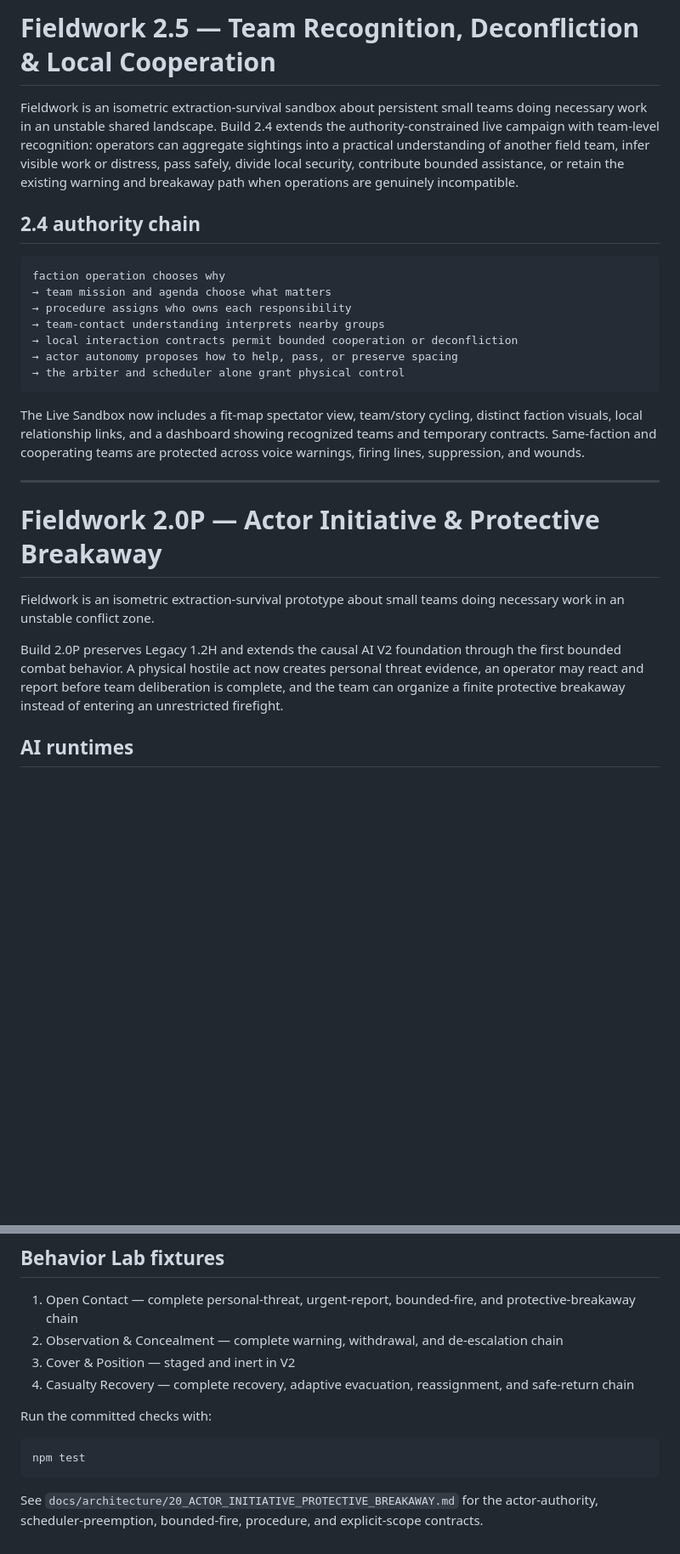
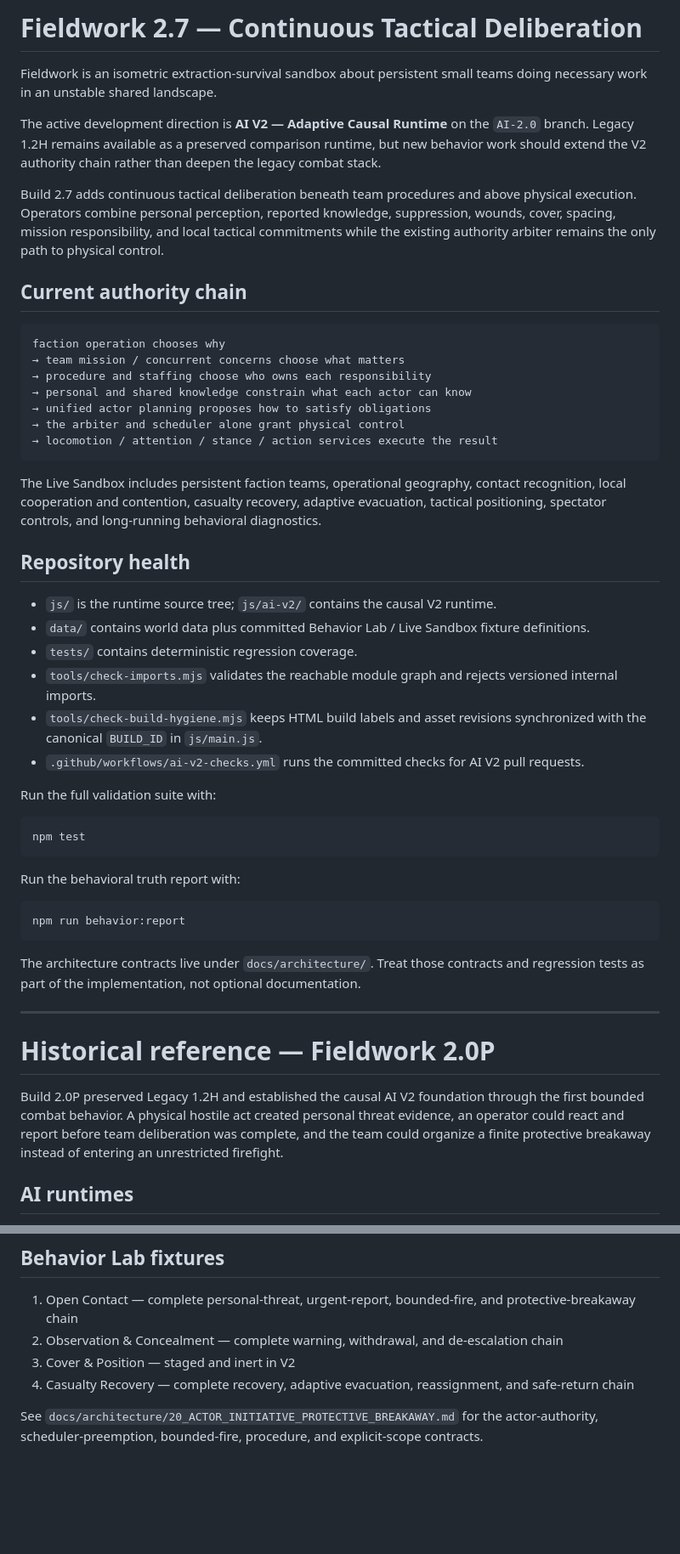
Before and after one commit to lowlevelwizards/fieldwork, a Markdown page: README.md, 2 parts joined by grey strips. Shown at 85% size. GitHub-like rendering; blank space fills up the shorter version.

Commit message:
Align README with AI V2 development line

````diff
--- a/README.md
+++ b/README.md
@@ -1,28 +1,53 @@
-# Fieldwork 2.5 — Team Recognition, Deconfliction & Local Cooperation
+# Fieldwork 2.7 — Continuous Tactical Deliberation
 
-Fieldwork is an isometric extraction-survival sandbox about persistent small teams doing necessary work in an unstable shared landscape. Build 2.4 extends the authority-constrained live campaign with team-level recognition: operators can aggregate sightings into a practical understanding of another field team, infer visible work or distress, pass safely, divide local security, contribute bounded assistance, or retain the existing warning and breakaway path when operations are genuinely incompatible.
+Fieldwork is an isometric extraction-survival sandbox about persistent small teams doing necessary work in an unstable shared landscape.
 
-## 2.4 authority chain
+The active development direction is **AI V2 — Adaptive Causal Runtime** on the `AI-2.0` branch. Legacy 1.2H remains available as a preserved comparison runtime, but new behavior work should extend the V2 authority chain rather than deepen the legacy combat stack.
+
+Build 2.7 adds continuous tactical deliberation beneath team procedures and above physical execution. Operators combine personal perception, reported knowledge, suppression, wounds, cover, spacing, mission responsibility, and local tactical commitments while the existing authority arbiter remains the only path to physical control.
+
+## Current authority chain
 
 ```text
 faction operation chooses why
-→ team mission and agenda choose what matters
-→ procedure assigns who owns each responsibility
-→ team-contact understanding interprets nearby groups
-→ local interaction contracts permit bounded cooperation or deconfliction
-→ actor autonomy proposes how to help, pass, or preserve spacing
+→ team mission / concurrent concerns choose what matters
+→ procedure and staffing choose who owns each responsibility
+→ personal and shared knowledge constrain what each actor can know
+→ unified actor planning proposes how to satisfy obligations
 → the arbiter and scheduler alone grant physical control
+→ locomotion / attention / stance / action services execute the result
 ```
 
-The Live Sandbox now includes a fit-map spectator view, team/story cycling, distinct faction visuals, local relationship links, and a dashboard showing recognized teams and temporary contracts. Same-faction and cooperating teams are protected across voice warnings, firing lines, suppression, and wounds.
+The Live Sandbox includes persistent faction teams, operational geography, contact recognition, local cooperation and contention, casualty recovery, adaptive evacuation, tactical positioning, spectator controls, and long-running behavioral diagnostics.
+
+## Repository health
+
+- `js/` is the runtime source tree; `js/ai-v2/` contains the causal V2 runtime.
+- `data/` contains world data plus committed Behavior Lab / Live Sandbox fixture definitions.
+- `tests/` contains deterministic regression coverage.
+- `tools/check-imports.mjs` validates the reachable module graph and rejects versioned internal imports.
+- `tools/check-build-hygiene.mjs` keeps HTML build labels and asset revisions synchronized with the canonical `BUILD_ID` in `js/main.js`.
+- `.github/workflows/ai-v2-checks.yml` runs the committed checks for AI V2 pull requests.
+
+Run the full validation suite with:
+
+```bash
+npm test
+```
+
+Run the behavioral truth report with:
+
+```bash
+npm run behavior:report
+```
+
+The architecture contracts live under `docs/architecture/`. Treat those contracts and regression tests as part of the implementation, not optional documentation.
 
 ---
 
-# Fieldwork 2.0P — Actor Initiative & Protective Breakaway
+# Historical reference — Fieldwork 2.0P
 
-Fieldwork is an isometric extraction-survival prototype about small teams doing necessary work in an unstable conflict zone.
-
-Build 2.0P preserves Legacy 1.2H and extends the causal AI V2 foundation through the first bounded combat behavior. A physical hostile act now creates personal threat evidence, an operator may react and report before team deliberation is complete, and the team can organize a finite protective breakaway instead of entering an unrestricted firefight.
+Build 2.0P preserved Legacy 1.2H and established the causal AI V2 foundation through the first bounded combat behavior. A physical hostile act created personal threat evidence, an operator could react and report before team deliberation was complete, and the team could organize a finite protective breakaway instead of entering an unrestricted firefight.
 
 ## AI runtimes
 
@@ -100,10 +125,4 @@ physical hostile event
 3. Cover & Position — staged and inert in V2
 4. Casualty Recovery — complete recovery, adaptive evacuation, reassignment, and safe-return chain
 
-Run the committed checks with:
-
-```bash
-npm test
-```
-
 See `docs/architecture/20_ACTOR_INITIATIVE_PROTECTIVE_BREAKAWAY.md` for the actor-authority, scheduler-preemption, bounded-fire, procedure, and explicit-scope contracts.
````
